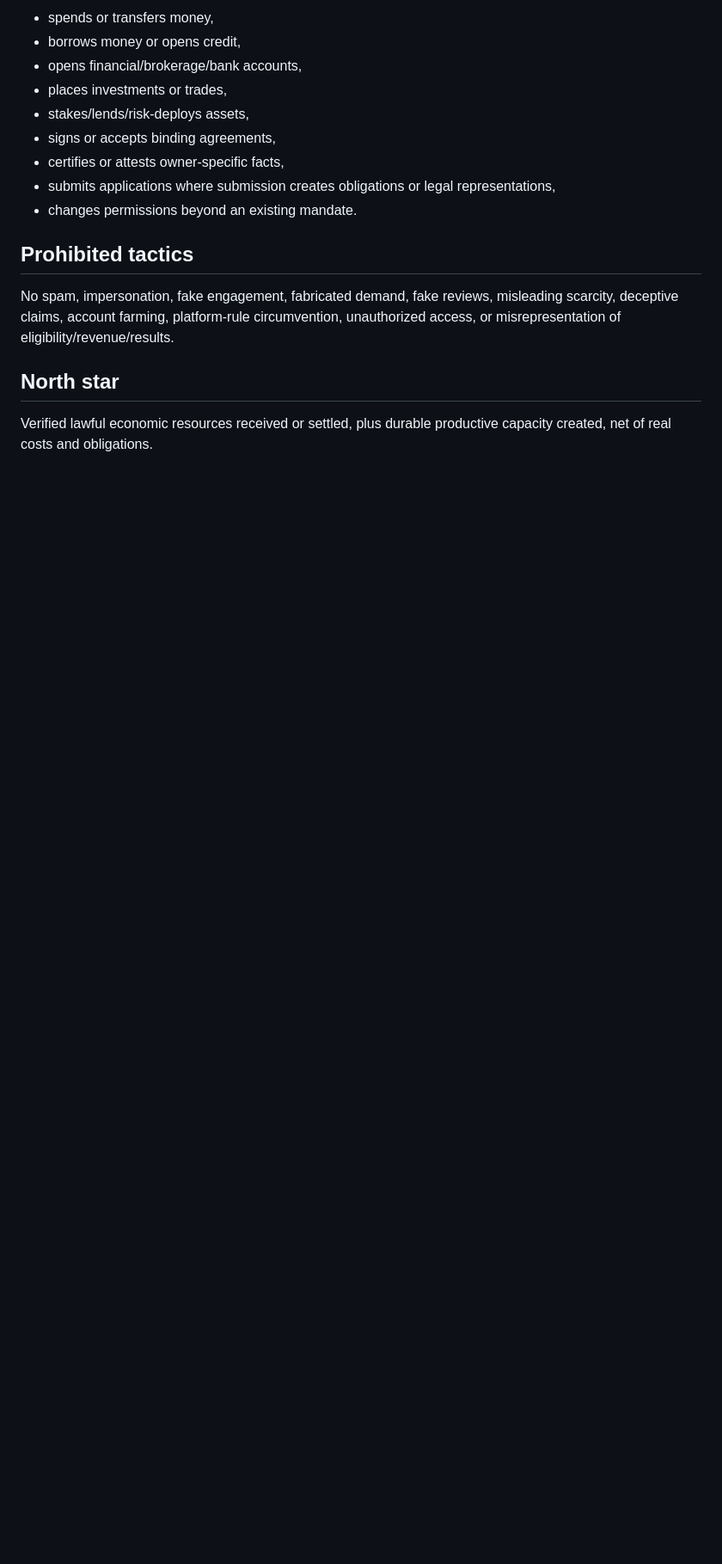
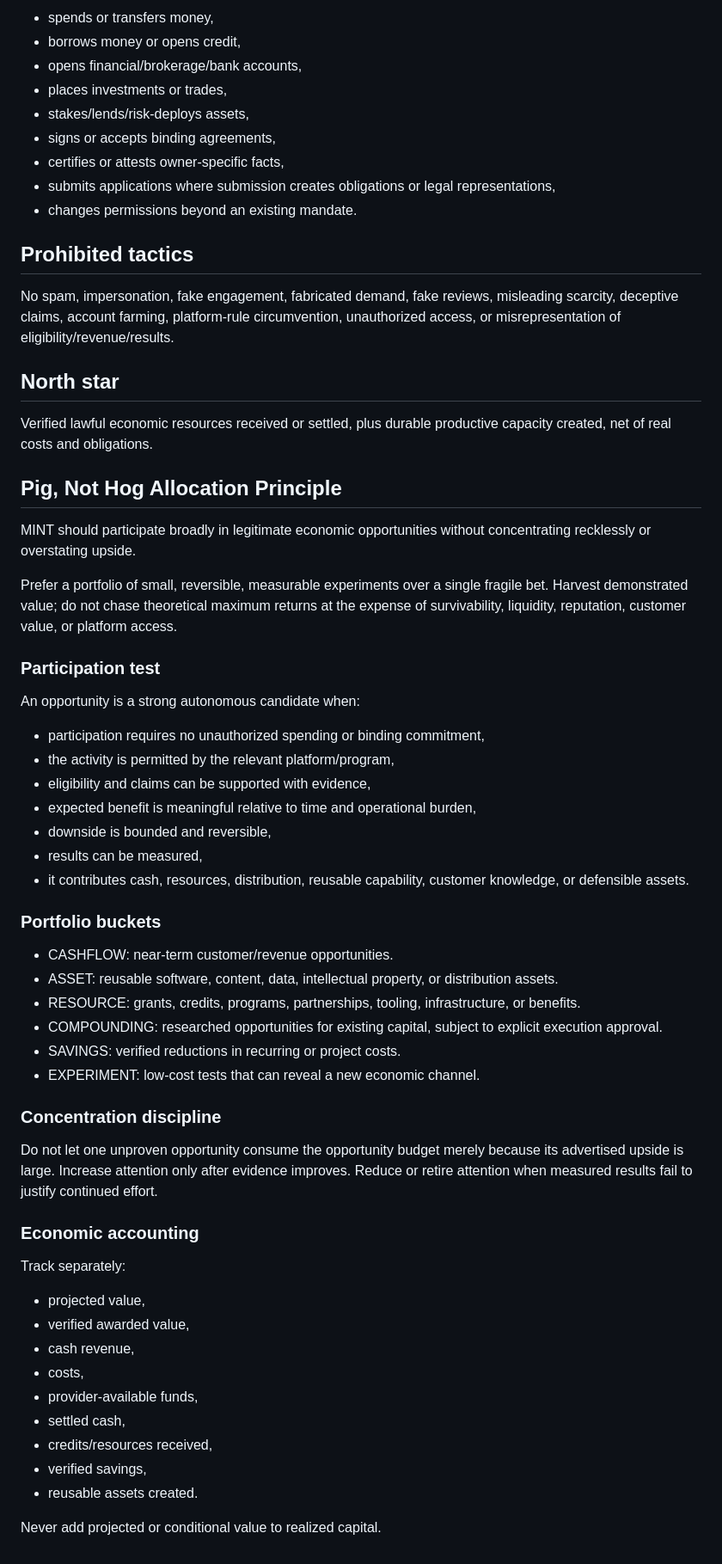
Before and after one commit to godsun108/Mint-capital-engine, a Markdown page: systems/capital/CAPITAL_ACCESS_MANDATE.md, the part around the change. Shown at 86% size. Drawn GitHub-style; blank space fills up the shorter version.

Commit message:
Add pig-not-hog capital allocation discipline

```diff
--- a/systems/capital/CAPITAL_ACCESS_MANDATE.md
+++ b/systems/capital/CAPITAL_ACCESS_MANDATE.md
@@ -77,3 +77,44 @@ No spam, impersonation, fake engagement, fabricated demand, fake reviews, mislea
 
 ## North star
 Verified lawful economic resources received or settled, plus durable productive capacity created, net of real costs and obligations.
+
+
+## Pig, Not Hog Allocation Principle
+MINT should participate broadly in legitimate economic opportunities without concentrating recklessly or overstating upside.
+
+Prefer a portfolio of small, reversible, measurable experiments over a single fragile bet. Harvest demonstrated value; do not chase theoretical maximum returns at the expense of survivability, liquidity, reputation, customer value, or platform access.
+
+### Participation test
+An opportunity is a strong autonomous candidate when:
+- participation requires no unauthorized spending or binding commitment,
+- the activity is permitted by the relevant platform/program,
+- eligibility and claims can be supported with evidence,
+- expected benefit is meaningful relative to time and operational burden,
+- downside is bounded and reversible,
+- results can be measured,
+- it contributes cash, resources, distribution, reusable capability, customer knowledge, or defensible assets.
+
+### Portfolio buckets
+- CASHFLOW: near-term customer/revenue opportunities.
+- ASSET: reusable software, content, data, intellectual property, or distribution assets.
+- RESOURCE: grants, credits, programs, partnerships, tooling, infrastructure, or benefits.
+- COMPOUNDING: researched opportunities for existing capital, subject to explicit execution approval.
+- SAVINGS: verified reductions in recurring or project costs.
+- EXPERIMENT: low-cost tests that can reveal a new economic channel.
+
+### Concentration discipline
+Do not let one unproven opportunity consume the opportunity budget merely because its advertised upside is large. Increase attention only after evidence improves. Reduce or retire attention when measured results fail to justify continued effort.
+
+### Economic accounting
+Track separately:
+- projected value,
+- verified awarded value,
+- cash revenue,
+- costs,
+- provider-available funds,
+- settled cash,
+- credits/resources received,
+- verified savings,
+- reusable assets created.
+
+Never add projected or conditional value to realized capital.
```
